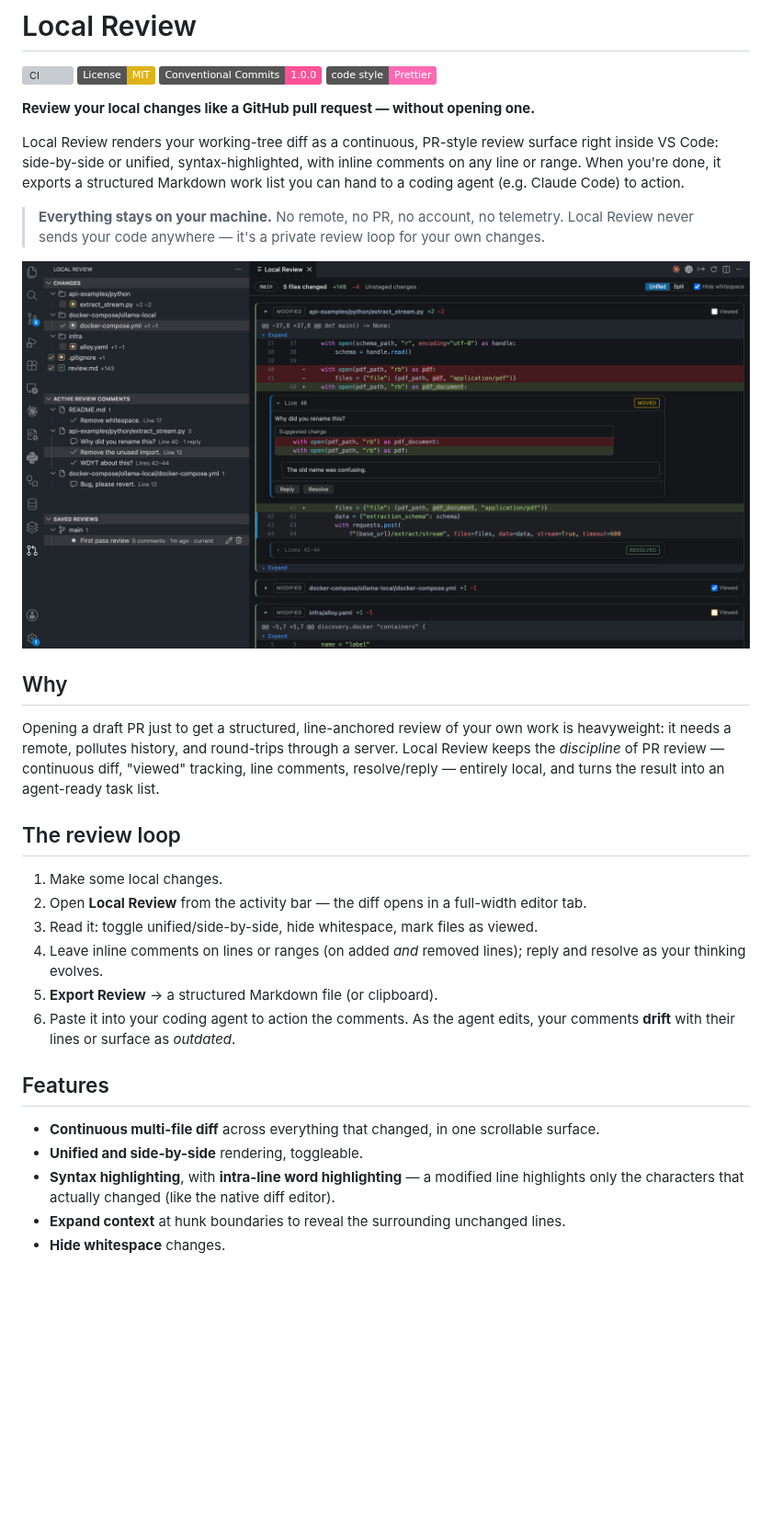
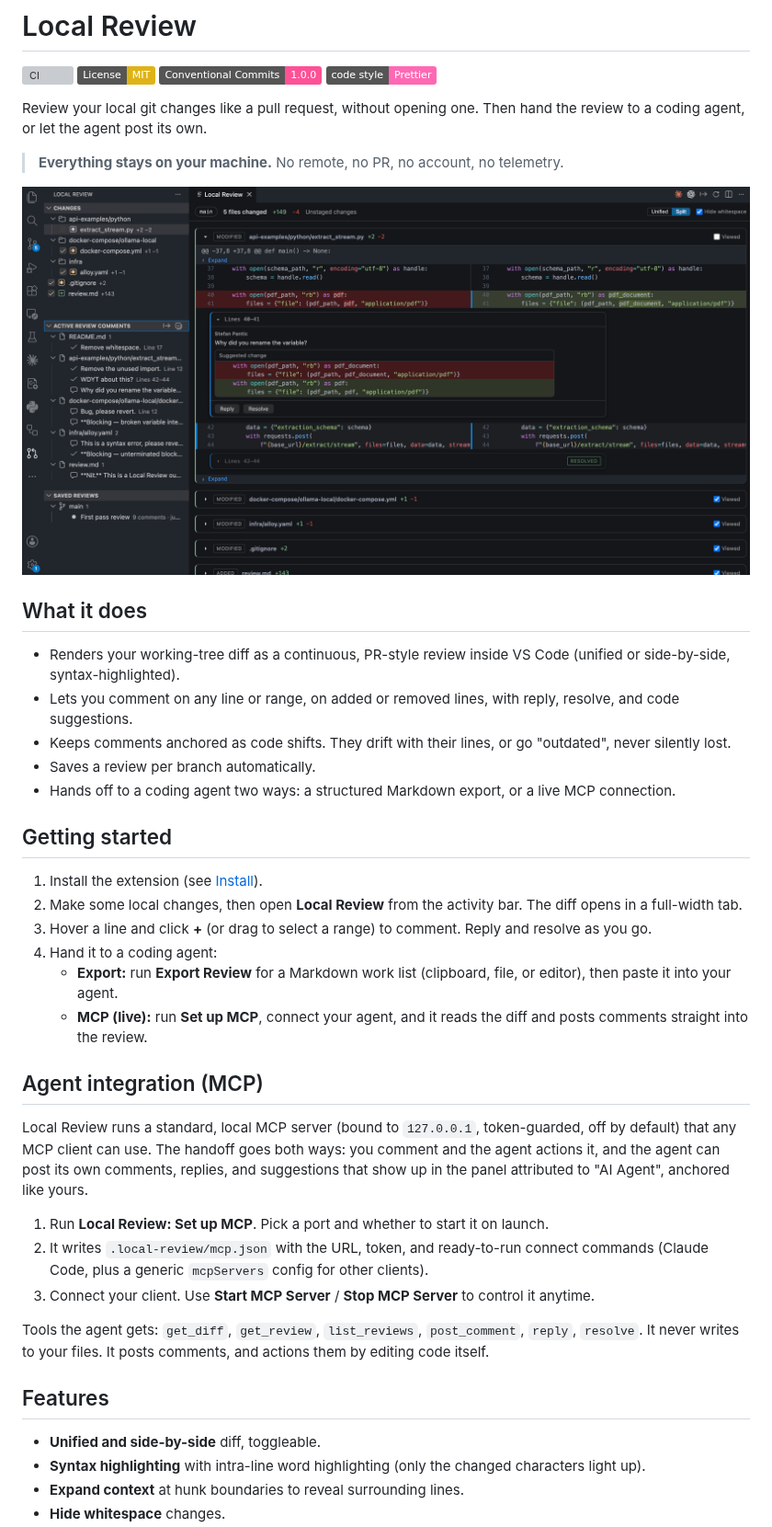
Before and after one commit to stefanpantic/local-review-vscode-extension, a Markdown page: README.md, the part around one of its changes. Shown at 92% size. GitHub-like rendering; pictures changed too: docs/images/review-panel.png; badges without logos; blank space fills up the shorter version; grey boxes are pictures that could not be loaded.

```diff
--- a/README.md
+++ b/README.md
@@ -5,31 +5,42 @@
 [![Conventional Commits](https://img.shields.io/badge/Conventional%20Commits-1.0.0-fe5196.svg)](https://www.conventionalcommits.org)
 [![code style: Prettier](https://img.shields.io/badge/code_style-Prettier-ff69b4.svg)](https://prettier.io)
 
-**Review your local changes like a GitHub pull request — without opening one.**
+Review your local git changes like a pull request, without opening one. Then hand the review to a coding agent, or let the agent post its own.
 
-Local Review renders your working-tree diff as a continuous, PR-style review surface right inside VS Code: side-by-side or unified, syntax-highlighted, with inline comments on any line or range. When you're done, it exports a structured Markdown work list you can hand to a coding agent (e.g. Claude Code) to action.
+> **Everything stays on your machine.** No remote, no PR, no account, no telemetry.
 
-> **Everything stays on your machine.** No remote, no PR, no account, no telemetry. Local Review never sends your code anywhere — it's a private review loop for your own changes.
+![Local Review: a unified diff with an inline comment, a suggested change, and the sidebar showing changed files, active comments, and saved reviews](docs/images/review-panel.png)
 
-![Local Review — a unified diff with an inline comment, a suggested change, and the sidebar showing changed files, active comments, and saved reviews](docs/images/review-panel.png)
+## What it does
 
-## Why
+- Renders your working-tree diff as a continuous, PR-style review inside VS Code (unified or side-by-side, syntax-highlighted).
+- Lets you comment on any line or range, on added or removed lines, with reply, resolve, and code suggestions.
+- Keeps comments anchored as code shifts. They drift with their lines, or go "outdated", never silently lost.
+- Saves a review per branch automatically.
+- Hands off to a coding agent two ways: a structured Markdown export, or a live MCP connection.
 
-Opening a draft PR just to get a structured, line-anchored review of your own work is heavyweight: it needs a remote, pollutes history, and round-trips through a server. Local Review keeps the _discipline_ of PR review — continuous diff, "viewed" tracking, line comments, resolve/reply — entirely local, and turns the result into an agent-ready task list.
+## Getting started
 
-## The review loop
+1. Install the extension (see [Install](#install)).
+2. Make some local changes, then open **Local Review** from the activity bar. The diff opens in a full-width tab.
+3. Hover a line and click **+** (or drag to select a range) to comment. Reply and resolve as you go.
+4. Hand it to a coding agent:
+   - **Export:** run **Export Review** for a Markdown work list (clipboard, file, or editor), then paste it into your agent.
+   - **MCP (live):** run **Set up MCP**, connect your agent, and it reads the diff and posts comments straight into the review.
 
-1. Make some local changes.
-2. Open **Local Review** from the activity bar — the diff opens in a full-width editor tab.
-3. Read it: toggle unified/side-by-side, hide whitespace, mark files as viewed.
-4. Leave inline comments on lines or ranges (on added _and_ removed lines); reply and resolve as your thinking evolves.
-5. **Export Review** → a structured Markdown file (or clipboard).
-6. Paste it into your coding agent to action the comments. As the agent edits, your comments **drift** with their lines or surface as _outdated_.
+## Agent integration (MCP)
+
+Local Review runs a standard, local MCP server (bound to `127.0.0.1`, token-guarded, off by default) that any MCP client can use. The handoff goes both ways: you comment and the agent actions it, and the agent can post its own comments, replies, and suggestions that show up in the panel attributed to "AI Agent", anchored like yours.
+
+1. Run **Local Review: Set up MCP**. Pick a port and whether to start it on launch.
+2. It writes `.local-review/mcp.json` with the URL, token, and ready-to-run connect commands (Claude Code, plus a generic `mcpServers` config for other clients).
+3. Connect your client. Use **Start MCP Server** / **Stop MCP Server** to control it anytime.
+
+Tools the agent gets: `get_diff`, `get_review`, `list_reviews`, `post_comment`, `reply`, `resolve`. It never writes to your files. It posts comments, and actions them by editing code itself.
 
 ## Features
 
-- **Continuous multi-file diff** across everything that changed, in one scrollable surface.
-- **Unified and side-by-side** rendering, toggleable.
-- **Syntax highlighting**, with **intra-line word highlighting** — a modified line highlights only the characters that actually changed (like the native diff editor).
-- **Expand context** at hunk boundaries to reveal the surrounding unchanged lines.
+- **Unified and side-by-side** diff, toggleable.
+- **Syntax highlighting** with intra-line word highlighting (only the changed characters light up).
+- **Expand context** at hunk boundaries to reveal surrounding lines.
 - **Hide whitespace** changes.
```
Also changed, not shown: other parts of README.md (+23 -21 lines), CLAUDE.md (+1 -1 lines), docs/decisions/0010-mcp-agentic-integration.md (+1 -1 lines), 3 other files.
